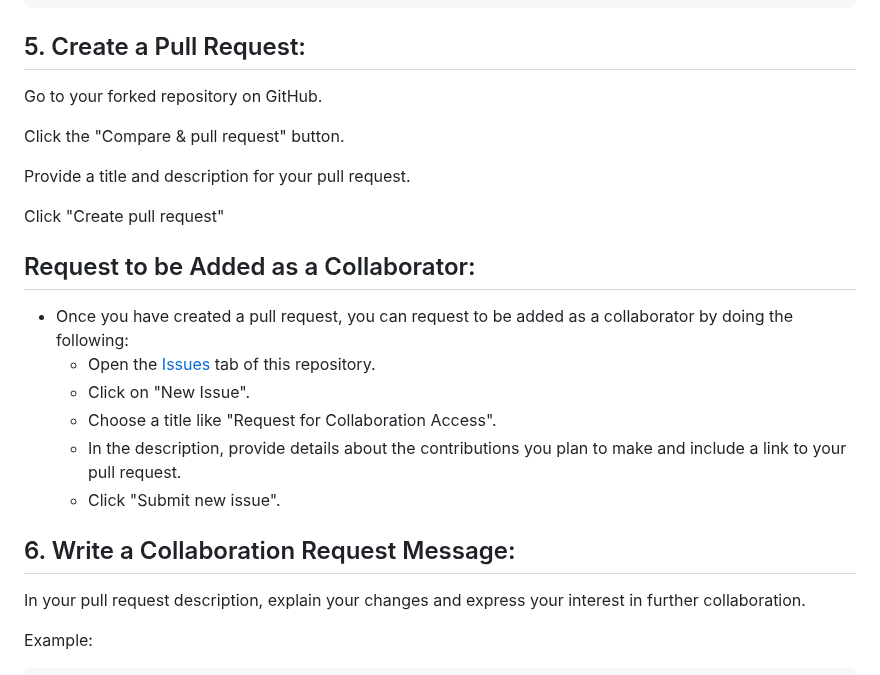
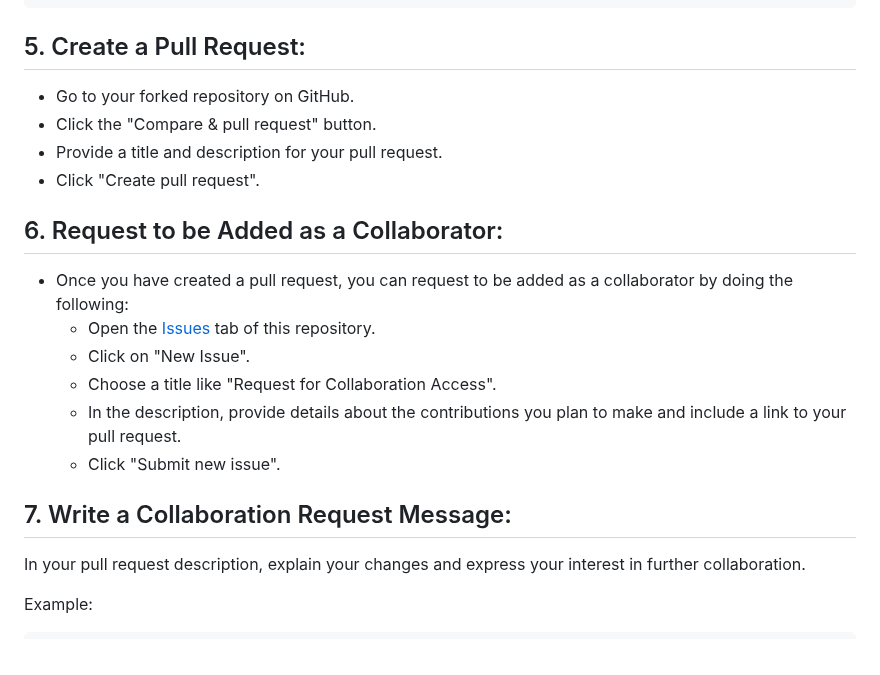
Before and after one commit to SonawaneAshwini/Simple-Python-Mini-Projects, a Markdown page: README.md, the part around the change. Rendered like a GitHub page.

```diff
--- a/README.md
+++ b/README.md
@@ -159,15 +159,13 @@ git push origin main
 
 ## 5. Create a Pull Request:
 
-Go to your forked repository on GitHub.
+   - Go to your forked repository on GitHub.
+   - Click the "Compare & pull request" button.
+   - Provide a title and description for your pull request.
+   - Click "Create pull request".
 
-Click the "Compare & pull request" button.
+## 6. Request to be Added as a Collaborator:
 
-Provide a title and description for your pull request.
-
-Click "Create pull request"
-
-## Request to be Added as a Collaborator:
    - Once you have created a pull request, you can request to be added as a collaborator by doing the following:
      - Open the [Issues](../../issues) tab of this repository.
      - Click on "New Issue".
@@ -176,7 +174,7 @@ Click "Create pull request"
      - Click "Submit new issue".
 
 
-## 6. Write a Collaboration Request Message:
+## 7. Write a Collaboration Request Message:
 
 In your pull request description, explain your changes and express your interest in further collaboration.
 
```
